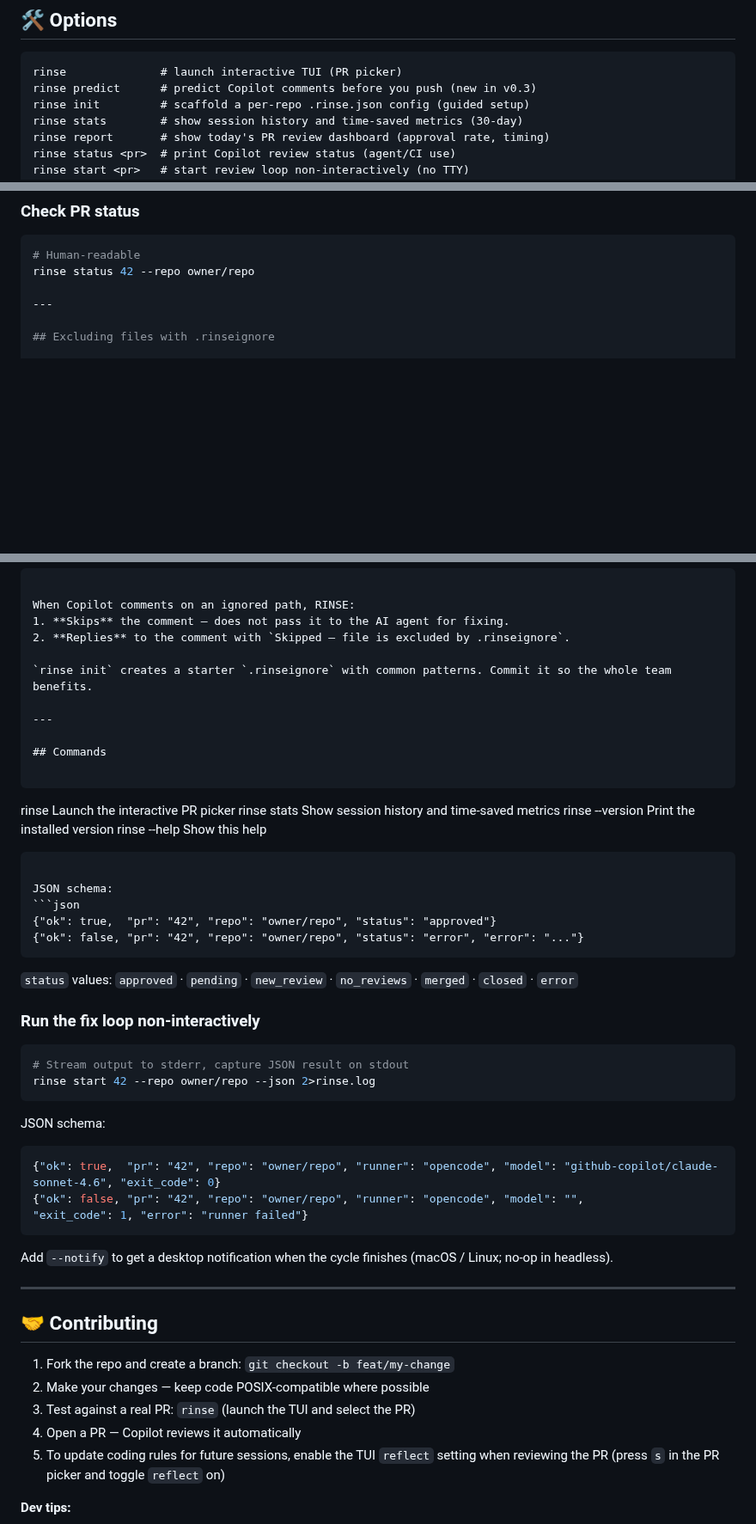
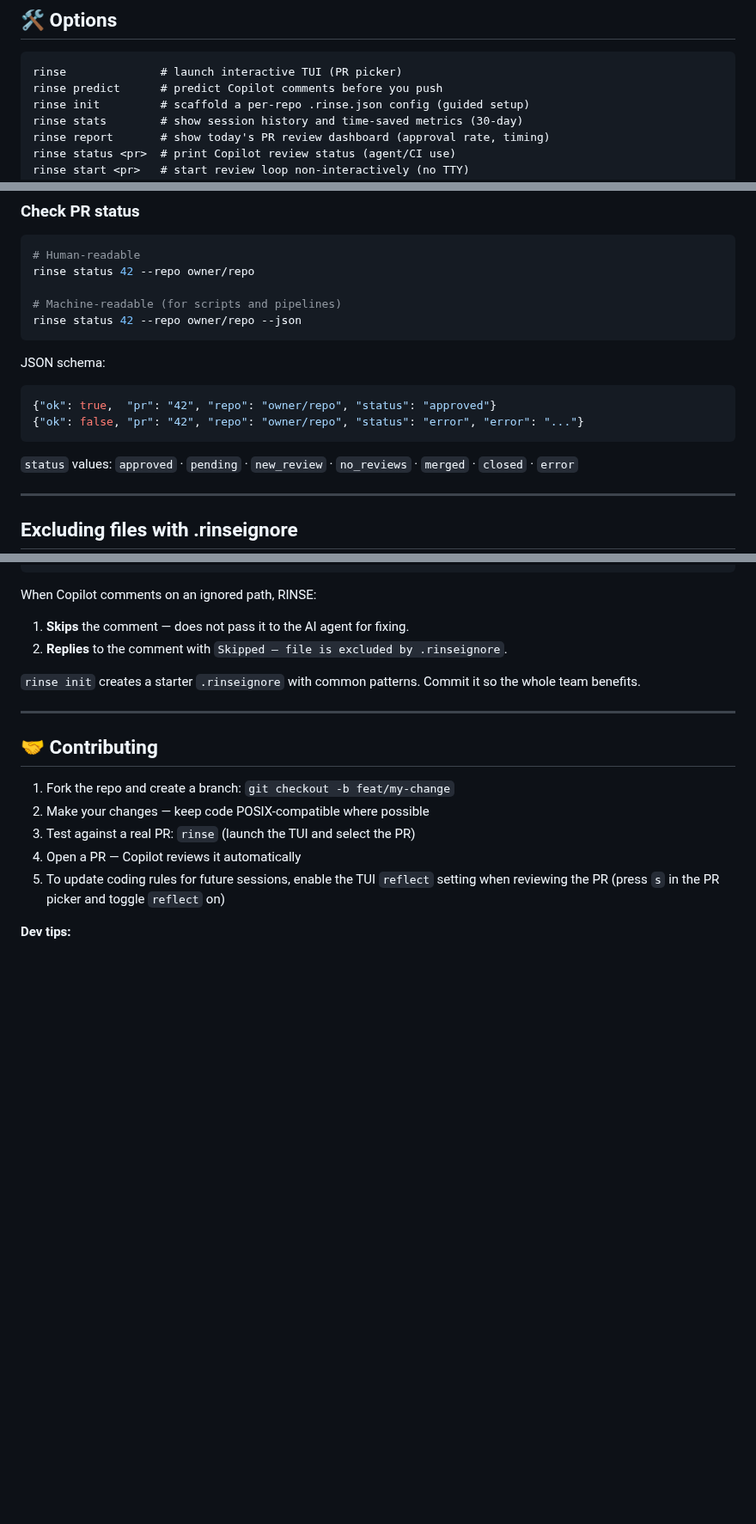
Before and after one commit to orsharon7/rinse, a Markdown page: README.md, 3 parts joined by grey strips. Shown at 86% size. Drawn GitHub-style; blank space fills up the shorter version.

Commit message:
docs(readme): fix stale copy, broken CI section, remove duplicate Commands
- Remove '(new in v0.3)' from rinse predict comment (stale)
- Update predict --interactive description: add -i alias and e key
- Fix broken CI 'Check PR status' section — was truncated after human-readable example
- Restore .rinseignore section intro paragraph (was accidentally removed)
- Remove stale duplicate 'Commands' section (superseded by '🛠 Options')
- Fix stale ~/.pr-review/logs/ path → ~/.rinse/sessions/ + ~/.rinse/logs/

Co-Authored-By: Paperclip <noreply@paperclip.ing>

````diff
--- a/README.md
+++ b/README.md
@@ -105,7 +105,7 @@ The interactive TUI walks you through setup — pick a PR, configure the runner,
 
 ```
 rinse              # launch interactive TUI (PR picker)
-rinse predict      # predict Copilot comments before you push (new in v0.3)
+rinse predict      # predict Copilot comments before you push
 rinse init         # scaffold a per-repo .rinse.json config (guided setup)
 rinse stats        # show session history and time-saved metrics (30-day)
 rinse report       # show today's PR review dashboard (approval rate, timing)
@@ -289,6 +289,18 @@ Notifications are best-effort — a failure to notify never interrupts or fails
 # Human-readable
 rinse status 42 --repo owner/repo
 
+# Machine-readable (for scripts and pipelines)
+rinse status 42 --repo owner/repo --json
+```
+
+JSON schema:
+```json
+{"ok": true,  "pr": "42", "repo": "owner/repo", "status": "approved"}
+{"ok": false, "pr": "42", "repo": "owner/repo", "status": "error", "error": "..."}
+```
+
+`status` values: `approved` · `pending` · `new_review` · `no_reviews` · `merged` · `closed` · `error`
+
 ---
 
 ## Excluding files with .rinseignore
@@ -316,40 +328,6 @@ When Copilot comments on an ignored path, RINSE:
 
 ---
 
-## Commands
-
-```
-rinse              Launch the interactive PR picker
-rinse stats        Show session history and time-saved metrics
-rinse --version    Print the installed version
-rinse --help       Show this help
-```
-
-JSON schema:
-```json
-{"ok": true,  "pr": "42", "repo": "owner/repo", "status": "approved"}
-{"ok": false, "pr": "42", "repo": "owner/repo", "status": "error", "error": "..."}
-```
-
-`status` values: `approved` · `pending` · `new_review` · `no_reviews` · `merged` · `closed` · `error`
-
-### Run the fix loop non-interactively
-
-```bash
-# Stream output to stderr, capture JSON result on stdout
-rinse start 42 --repo owner/repo --json 2>rinse.log
-```
-
-JSON schema:
-```json
-{"ok": true,  "pr": "42", "repo": "owner/repo", "runner": "opencode", "model": "github-copilot/claude-sonnet-4.6", "exit_code": 0}
-{"ok": false, "pr": "42", "repo": "owner/repo", "runner": "opencode", "model": "",                                   "exit_code": 1, "error": "runner failed"}
-```
-
-Add `--notify` to get a desktop notification when the cycle finishes (macOS / Linux; no-op in headless).
-
----
-
 ## 🤝 Contributing
 
 1. Fork the repo and create a branch: `git checkout -b feat/my-change`
````
Also changed, not shown: other parts of README.md (+2 -2 lines).
